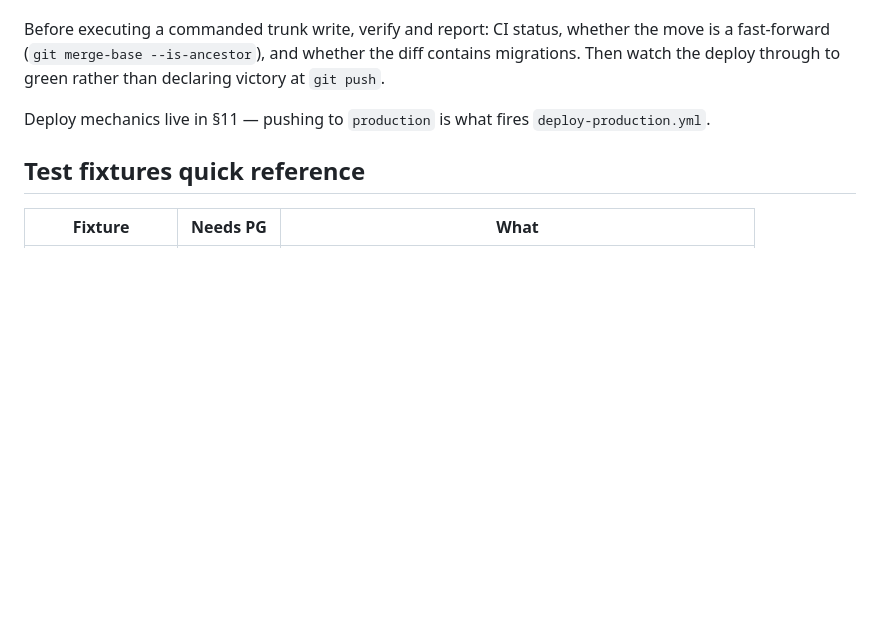
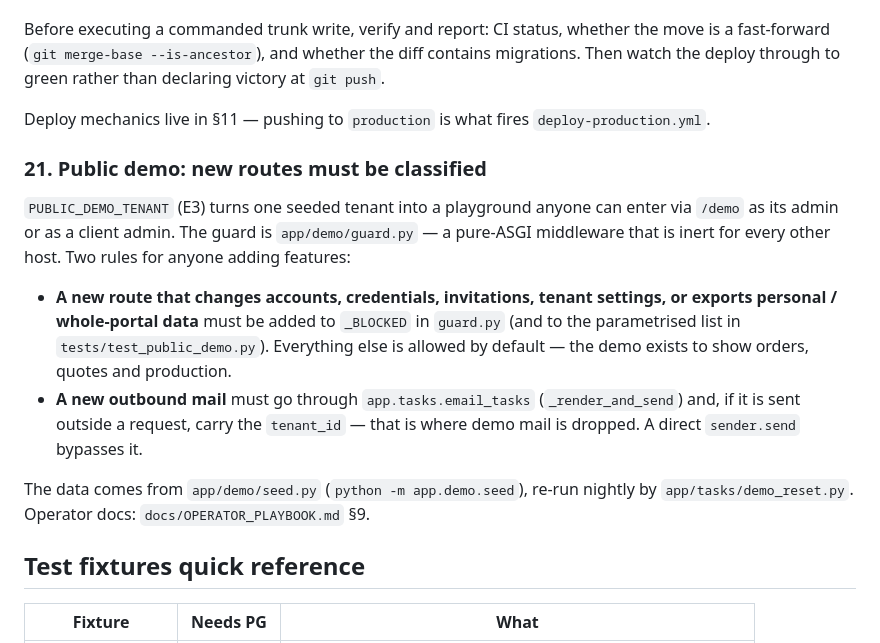
Before and after one commit to eLh0m3r0/assoluto, a Markdown page: CLAUDE.md, the part around the change. Rendered like a GitHub page; blank space fills up the shorter version.

```diff
--- a/CLAUDE.md
+++ b/CLAUDE.md
@@ -503,6 +503,27 @@ to green rather than declaring victory at ``git push``.
 Deploy mechanics live in §11 — pushing to ``production`` is what fires
 ``deploy-production.yml``.
 
+### 21. Public demo: new routes must be classified
+
+``PUBLIC_DEMO_TENANT`` (E3) turns one seeded tenant into a playground
+anyone can enter via ``/demo`` as its admin or as a client admin. The
+guard is ``app/demo/guard.py`` — a pure-ASGI middleware that is inert for
+every other host. Two rules for anyone adding features:
+
+* **A new route that changes accounts, credentials, invitations, tenant
+  settings, or exports personal / whole-portal data** must be added to
+  ``_BLOCKED`` in ``guard.py`` (and to the parametrised list in
+  ``tests/test_public_demo.py``). Everything else is allowed by default —
+  the demo exists to show orders, quotes and production.
+* **A new outbound mail** must go through ``app.tasks.email_tasks``
+  (``_render_and_send``) and, if it is sent outside a request, carry the
+  ``tenant_id`` — that is where demo mail is dropped. A direct
+  ``sender.send`` bypasses it.
+
+The data comes from ``app/demo/seed.py`` (``python -m app.demo.seed``),
+re-run nightly by ``app/tasks/demo_reset.py``. Operator docs:
+``docs/OPERATOR_PLAYBOOK.md`` §9.
+
 ## Test fixtures quick reference
 
 | Fixture | Needs PG | What |
```
Also changed, not shown: docs/OPERATOR_PLAYBOOK.md (+72 -22 lines).
